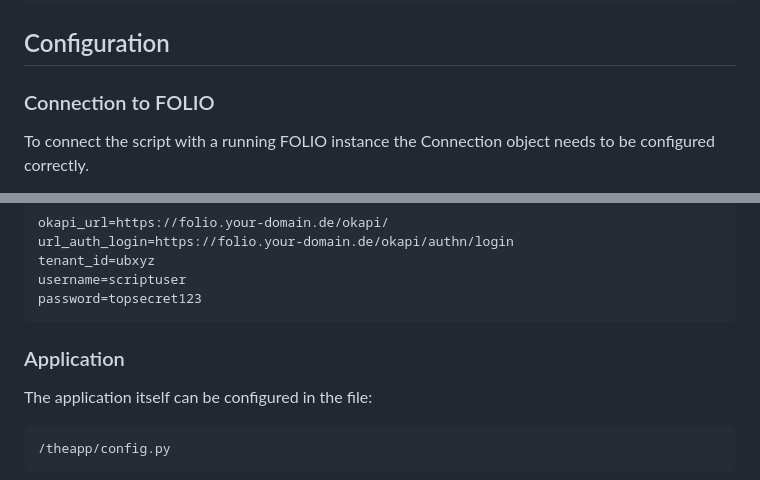
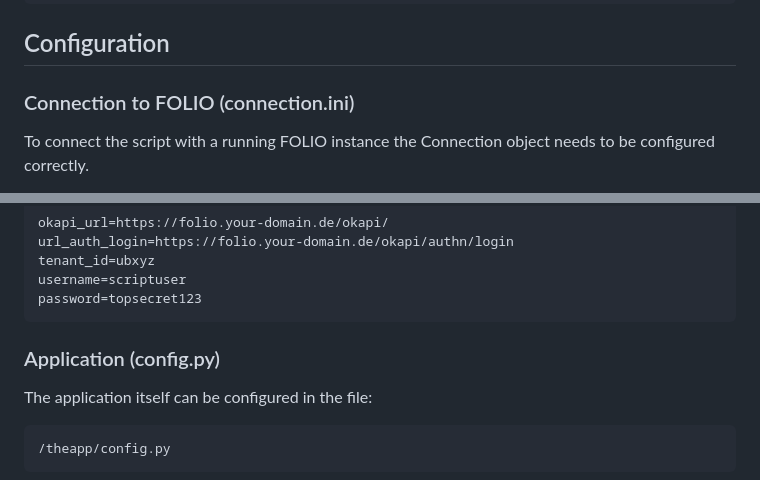
Before and after one commit to ubmainz/FreieBestellung, a Markdown page: README.md, 2 parts joined by grey strips. GitHub-like rendering.

````diff
--- a/README.md
+++ b/README.md
@@ -40,7 +40,7 @@ docker run -d -it --name request-form -h request-form -p 8080:8080 -v request-fo
 
 ## Configuration
 
-### Connection to FOLIO
+### Connection to FOLIO (connection.ini)
 
 To connect the script with a running FOLIO instance the Connection object needs to be configured correctly.
 
@@ -60,7 +60,7 @@ username=scriptuser
 password=topsecret123
 ```
 
-### Application
+### Application (config.py)
 
 The application itself can be configured in the file:
 
````
